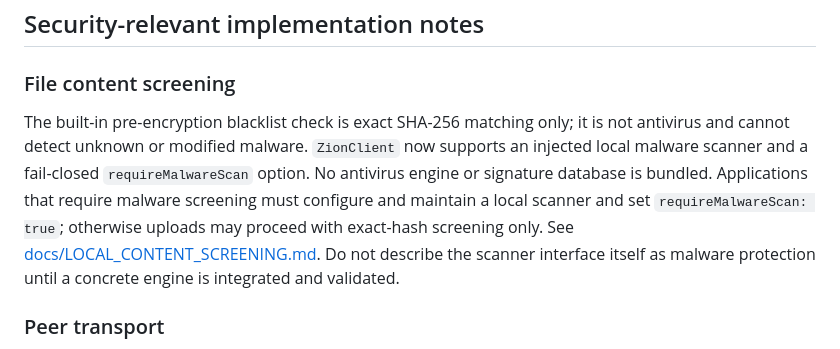
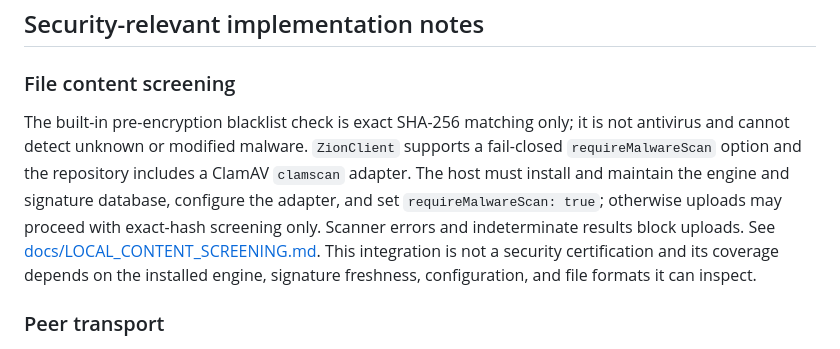
Before and after one commit to LU9DI/zion, a Markdown page: SECURITY.md, the part around the change. Rendered like a GitHub page.

Commit message:
docs(security): document ClamAV scanner and deployment dependency

```diff
--- a/SECURITY.md
+++ b/SECURITY.md
@@ -26,7 +26,7 @@ A useful report includes the affected commit/version, impacted component, prereq
 
 ### File content screening
 
-The built-in pre-encryption blacklist check is exact SHA-256 matching only; it is not antivirus and cannot detect unknown or modified malware. `ZionClient` now supports an injected local malware scanner and a fail-closed `requireMalwareScan` option. No antivirus engine or signature database is bundled. Applications that require malware screening must configure and maintain a local scanner and set `requireMalwareScan: true`; otherwise uploads may proceed with exact-hash screening only. See [docs/LOCAL_CONTENT_SCREENING.md](docs/LOCAL_CONTENT_SCREENING.md). Do not describe the scanner interface itself as malware protection until a concrete engine is integrated and validated.
+The built-in pre-encryption blacklist check is exact SHA-256 matching only; it is not antivirus and cannot detect unknown or modified malware. `ZionClient` supports a fail-closed `requireMalwareScan` option and the repository includes a ClamAV `clamscan` adapter. The host must install and maintain the engine and signature database, configure the adapter, and set `requireMalwareScan: true`; otherwise uploads may proceed with exact-hash screening only. Scanner errors and indeterminate results block uploads. See [docs/LOCAL_CONTENT_SCREENING.md](docs/LOCAL_CONTENT_SCREENING.md). This integration is not a security certification and its coverage depends on the installed engine, signature freshness, configuration, and file formats it can inspect.
 
 ### Peer transport
 
```
